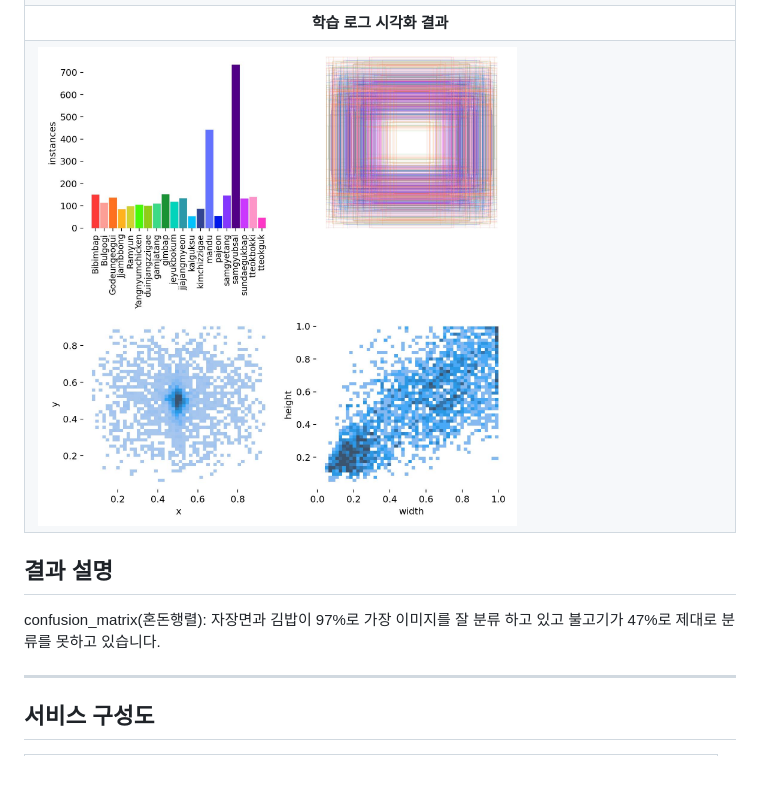
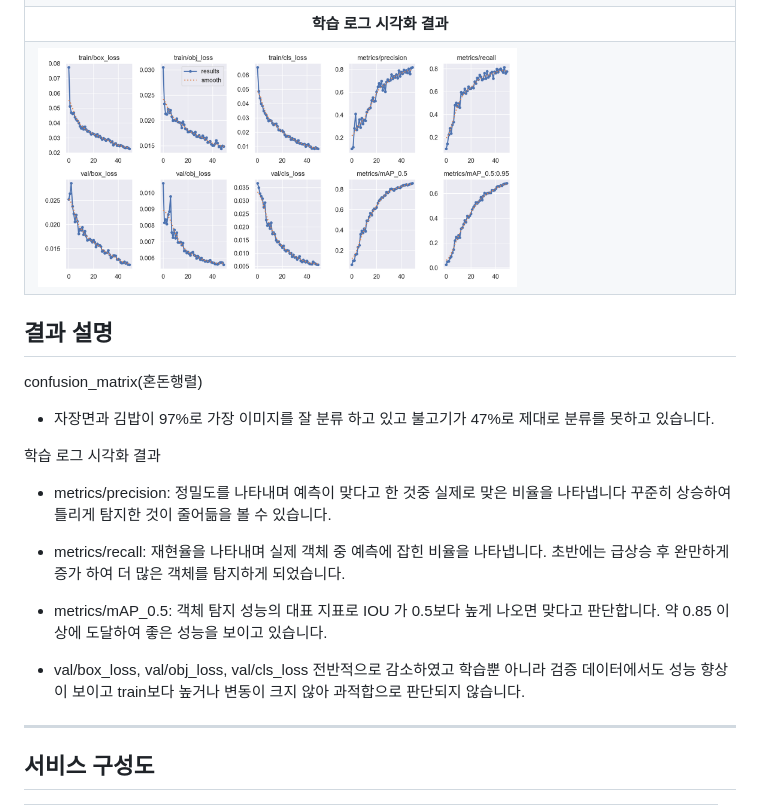
Before and after one commit to KBohyeon/Food_Check_App, a Markdown page: README.md, the part around the change. Drawn GitHub-style; blank space fills up the shorter version.

```diff
--- a/README.md
+++ b/README.md
@@ -41,14 +41,26 @@
         <td align="center"><b>학습 로그 시각화 결과</b></td>
   </tr>
     <tr>
-    <td><img src="./images/labels.jpg" width="70%"></td>
+    <td><img src="./images/results.png" width="70%"></td>
   </tr>
 </table>
 
 ## 결과 설명
-confusion_matrix(혼돈행렬): 자장면과 김밥이 97%로 가장 이미지를 잘 분류 하고 있고 불고기가 47%로 제대로 분류를 못하고 있습니다.
+confusion_matrix(혼돈행렬)
+ - 자장면과 김밥이 97%로 가장 이미지를 잘 분류 하고 있고 불고기가 47%로 제대로 분류를 못하고 있습니다.
 
+학습 로그 시각화 결과
+ - metrics/precision: 정밀도를 나타내며 예측이 맞다고 한 것중 실제로 맞은 비율을 나타냅니다
+    꾸준히 상승하여 틀리게 탐지한 것이 줄어듦을 볼 수 있습니다.
 
+- metrics/recall: 재현율을 나타내며 실제 객체 중 예측에 잡힌 비율을 나타냅니다.
+   초반에는 급상승 후 완만하게 증가 하여 더 많은 객체를 탐지하게 되었습니다.
+
+- metrics/mAP_0.5: 객체 탐지 성능의 대표 지표로 IOU 가 0.5보다 높게 나오면 맞다고 판단합니다.
+   약 0.85 이상에 도달하여 좋은 성능을 보이고 있습니다.
+
+- val/box_loss, val/obj_loss, val/cls_loss
+   전반적으로 감소하였고 학습뿐 아니라 검증 데이터에서도 성능 향상이 보이고 train보다 높거나 변동이 크지 않아 과적합으로 판단되지 않습니다.
 
 ---
 
```
